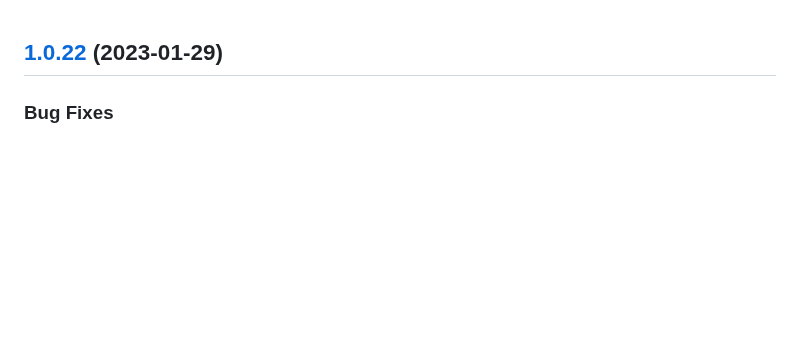
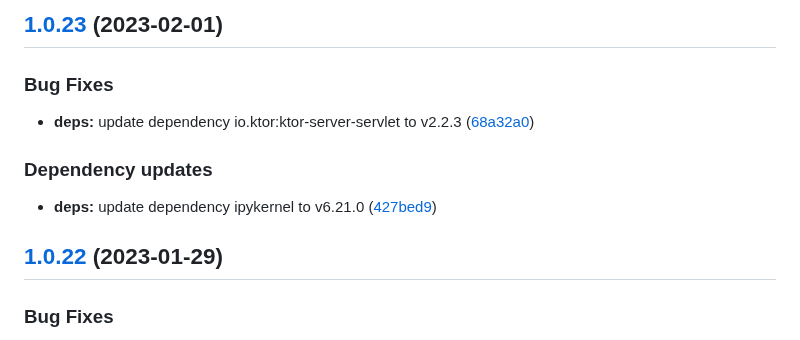
Before and after one commit to w4bo/explain, a Markdown page: CHANGELOG.md, the part around the change. GitHub-like rendering; blank space fills up the shorter version.

Commit message:
chore(release): 1.0.23 [skip ci]
## [1.0.23](https://github.com/w4bo/explain/compare/1.0.22...1.0.23) (2023-02-01)

### Bug Fixes

* **deps:** update dependency io.ktor:ktor-server-servlet to v2.2.3 ([68a32a0](https://github.com/w4bo/explain/commit/68a32a0d2245f02d098e3c6fb607f711e2cb4177))

### Dependency updates

* **deps:** update dependency ipykernel to v6.21.0 ([427bed9](https://github.com/w4bo/explain/commit/427bed9ad219327e65281a7a52ffd71fcf20c47c))

```diff
--- a/CHANGELOG.md
+++ b/CHANGELOG.md
@@ -1,3 +1,15 @@
+## [1.0.23](https://github.com/w4bo/explain/compare/1.0.22...1.0.23) (2023-02-01)
+
+
+### Bug Fixes
+
+* **deps:** update dependency io.ktor:ktor-server-servlet to v2.2.3 ([68a32a0](https://github.com/w4bo/explain/commit/68a32a0d2245f02d098e3c6fb607f711e2cb4177))
+
+
+### Dependency updates
+
+* **deps:** update dependency ipykernel to v6.21.0 ([427bed9](https://github.com/w4bo/explain/commit/427bed9ad219327e65281a7a52ffd71fcf20c47c))
+
 ## [1.0.22](https://github.com/w4bo/explain/compare/1.0.21...1.0.22) (2023-01-29)
 
 
```
